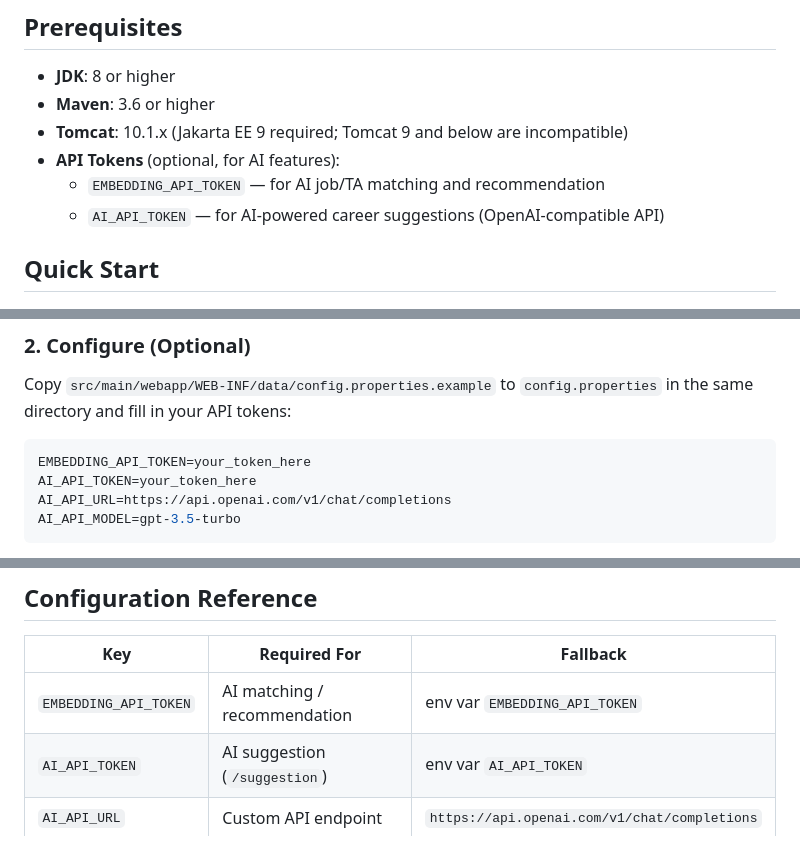
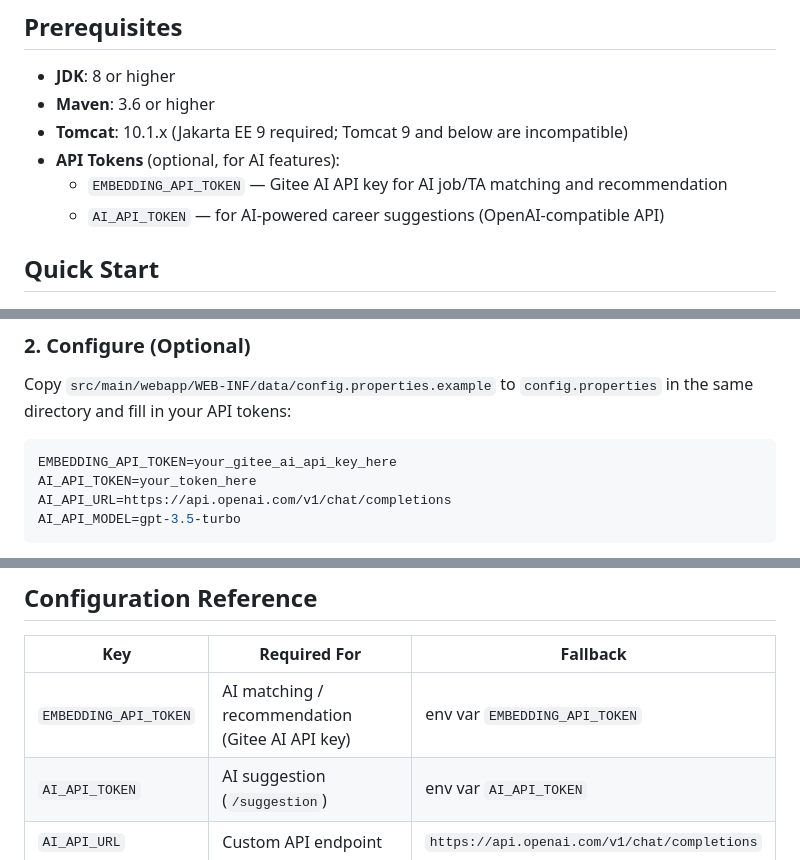
Before and after one commit to IST-ta-lab/EA-H-system, a Markdown page: README.md, 3 parts joined by grey strips. GitHub-like rendering.

Commit message:
docs: clarify EMBEDDING_API_TOKEN as Gitee AI API key

````diff
--- a/README.md
+++ b/README.md
@@ -34,7 +34,7 @@ A Java Web application built with Jakarta Servlet 5.0, providing core hiring wor
 - **Maven**: 3.6 or higher
 - **Tomcat**: 10.1.x (Jakarta EE 9 required; Tomcat 9 and below are incompatible)
 - **API Tokens** (optional, for AI features):
-  - `EMBEDDING_API_TOKEN` — for AI job/TA matching and recommendation
+  - `EMBEDDING_API_TOKEN` — Gitee AI API key for AI job/TA matching and recommendation
   - `AI_API_TOKEN` — for AI-powered career suggestions (OpenAI-compatible API)
 
 ## Quick Start
@@ -52,7 +52,7 @@ This generates `target/tapj.war`.
 Copy `src/main/webapp/WEB-INF/data/config.properties.example` to `config.properties` in the same directory and fill in your API tokens:
 
 ```properties
-EMBEDDING_API_TOKEN=your_token_here
+EMBEDDING_API_TOKEN=your_gitee_ai_api_key_here
 AI_API_TOKEN=your_token_here
 AI_API_URL=https://api.openai.com/v1/chat/completions
 AI_API_MODEL=gpt-3.5-turbo
@@ -72,7 +72,7 @@ Open a browser and go to `http://localhost:8080/tapj/`
 
 | Key               | Required For              | Fallback                     |
 |-------------------|---------------------------|------------------------------|
-| `EMBEDDING_API_TOKEN` | AI matching / recommendation | env var `EMBEDDING_API_TOKEN` |
+| `EMBEDDING_API_TOKEN` | AI matching / recommendation (Gitee AI API key) | env var `EMBEDDING_API_TOKEN` |
 | `AI_API_TOKEN`        | AI suggestion (`/suggestion`) | env var `AI_API_TOKEN`         |
 | `AI_API_URL`          | Custom API endpoint       | `https://api.openai.com/v1/chat/completions` |
 | `AI_API_MODEL`        | Model selection           | `gpt-3.5-turbo`              |
````
